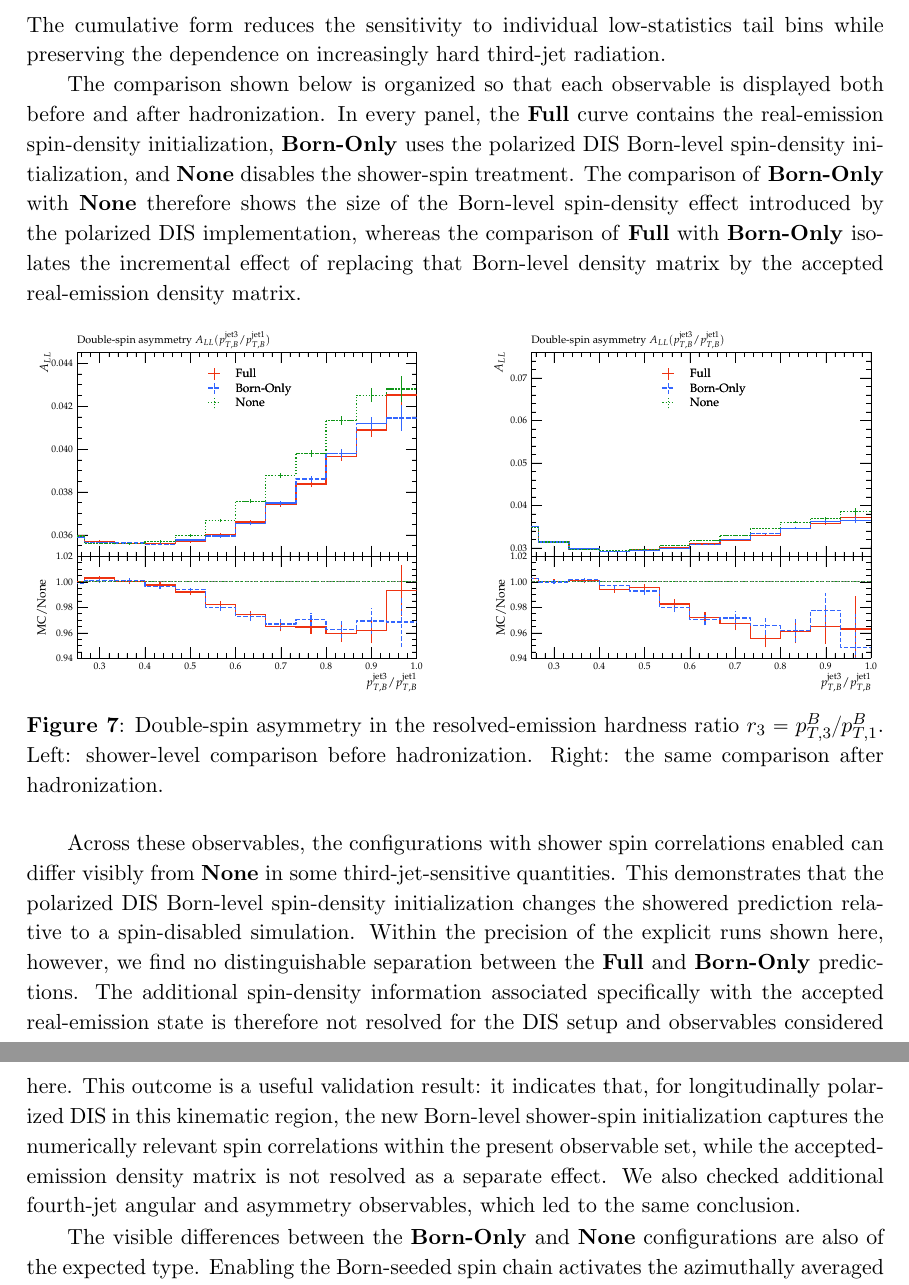
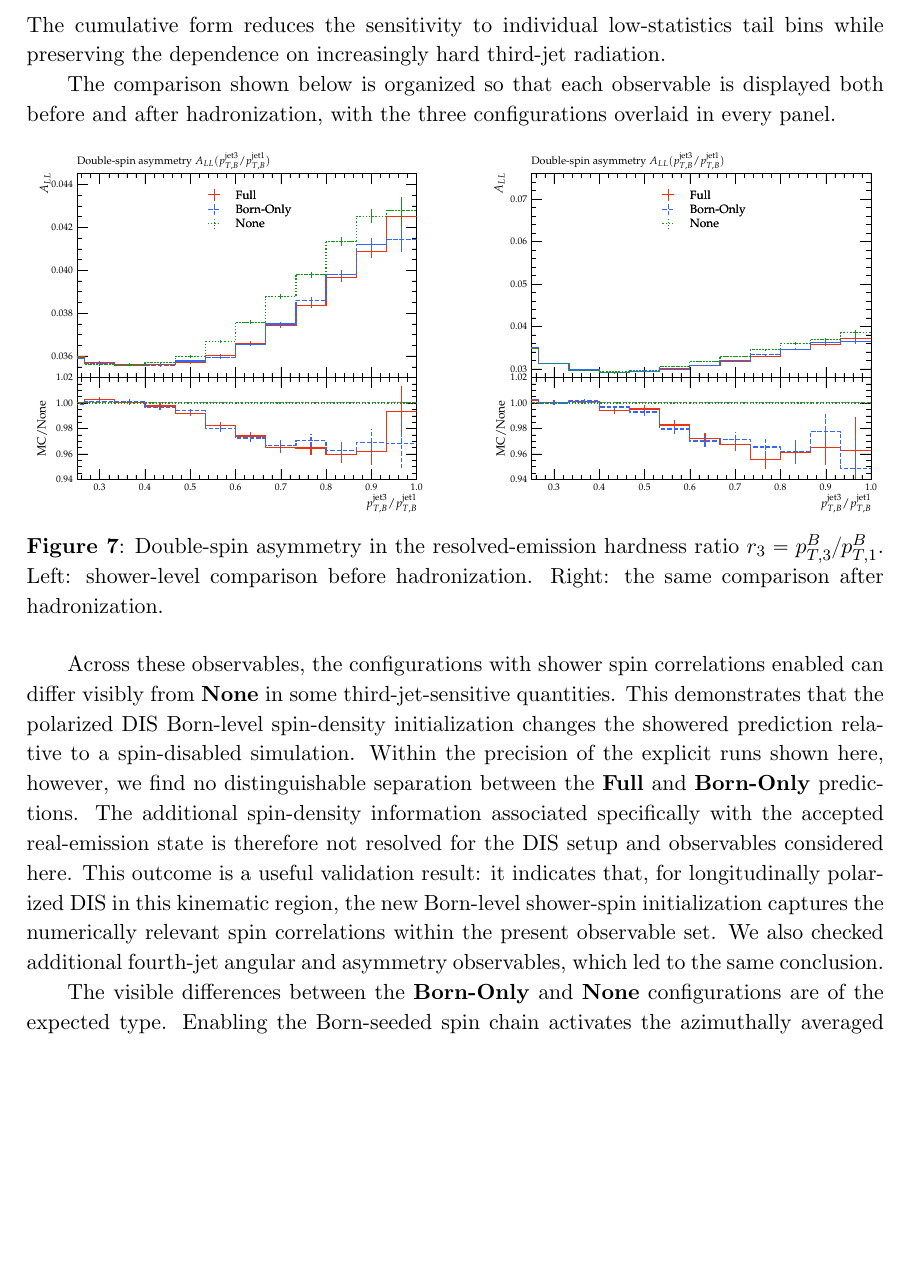
Before and after one commit to apapaefs/herwigdispol, a LaTeX document (docs/paper/main.tex): two parts of pages 39 and 40 of 53 before the commit and part of page 39 of 53 after it, the two joined at a grey line, cut so that both start at the same text, the shorter picture padded with empty space. Compiled offline with pdfLaTeX; a LaTeX package or settings file that is missing is left out.

Commit message:
Sync shower-spin validation wording

```diff
--- a/docs/paper/main.tex
+++ b/docs/paper/main.tex
@@ -1695,15 +1695,8 @@ The cumulative form reduces the sensitivity to individual low-statistics tail
 bins while preserving the dependence on increasingly hard third-jet radiation.
 
 The comparison shown below is organized so that each observable is displayed
-both before and after hadronization.  In every panel, the \textbf{Full} curve
-contains the real-emission spin-density initialization, \textbf{Born-Only}
-uses the polarized DIS Born-level spin-density initialization, and
-\textbf{None} disables the shower-spin treatment. The comparison of
-\textbf{Born-Only} with \textbf{None} therefore shows the size of the
-Born-level spin-density effect introduced by the polarized DIS implementation,
-whereas the comparison of \textbf{Full} with \textbf{Born-Only} isolates the
-incremental effect of replacing that Born-level density matrix by the accepted
-real-emission density matrix.
+both before and after hadronization, with the three configurations overlaid in
+every panel.
 
 \begin{figure}[!htbp]
   \centering
@@ -1764,13 +1757,12 @@ associated specifically with the accepted real-emission state is therefore not
 resolved for the DIS setup and observables considered here. This outcome is a
 useful validation result: it indicates that, for longitudinally polarized DIS in
 this kinematic region, the new Born-level shower-spin initialization captures
-the numerically relevant spin correlations within the present observable set,
-while the accepted-emission density matrix is not resolved as a separate effect.
+the numerically relevant spin correlations within the present observable set.
 We also checked additional fourth-jet angular and asymmetry observables, which
 led to the same conclusion.
 
 The visible differences between the \textbf{Born-Only} and \textbf{None}
-configurations are also of the expected type. Enabling the Born-seeded
+configurations are of the expected type. Enabling the Born-seeded
 spin chain activates the azimuthally averaged branching weight of
 Eq.~\eqref{eq:Wphi}, which corrects each initial-state branching for the
 helicity dependence of the parent parton distribution through the spin
```
Also changed, not shown: docs/paper/main.tex (4 more changed lines).
